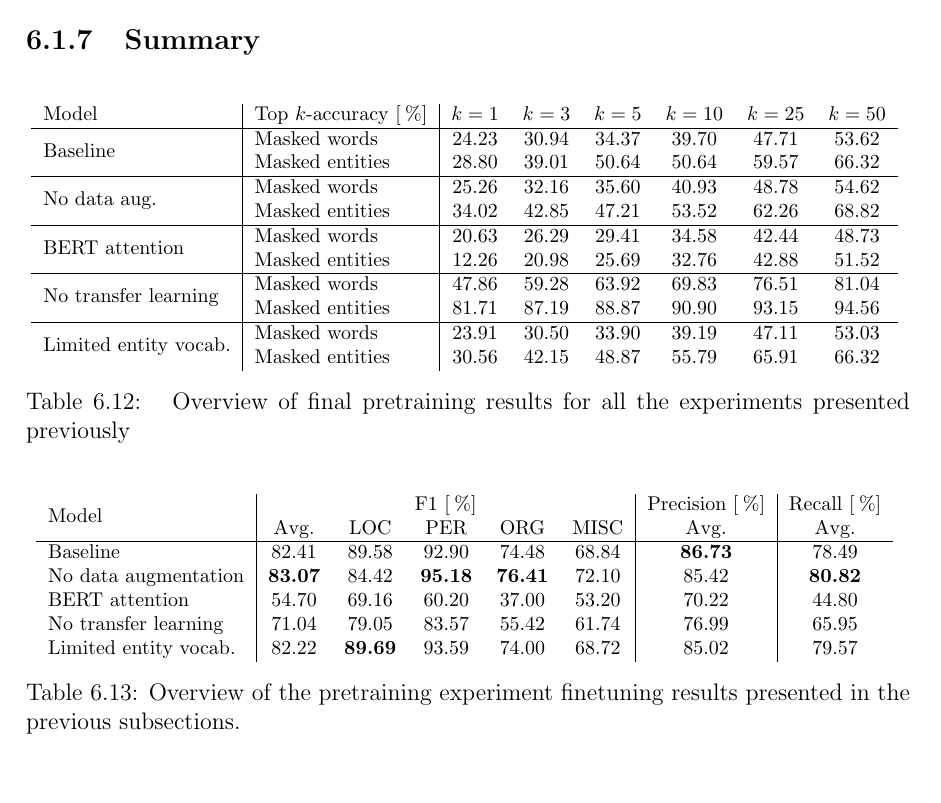
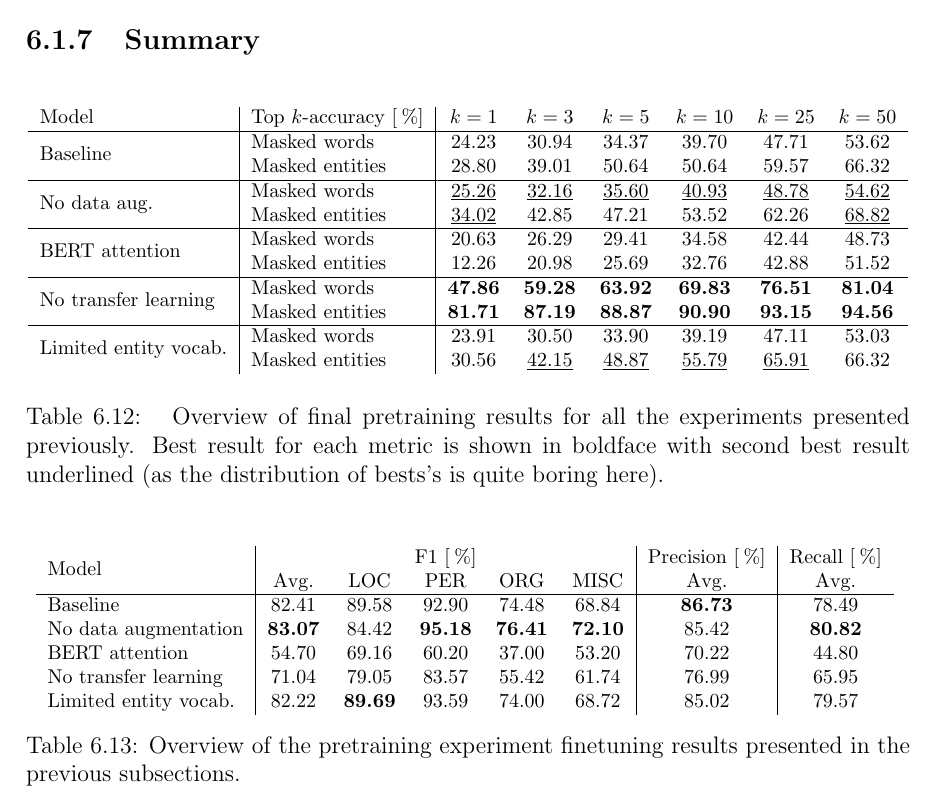
Before and after one commit to peleiden/bug-free-guacamole, a LaTeX thesis (main.tex, which reads sections/discussion.tex): part of page 43 of 54, cut so that both start at the same text. Compiled offline with pdfLaTeX.

Commit message:
I spent the day today doing tables

```diff
--- a/sections/discussion.tex
+++ b/sections/discussion.tex
@@ -374,17 +374,18 @@ This conceptual argument somewhat supported by the experimental results suggests
         Model                                 & Top $k$-accuracy [\pro]  & $k=1$  & $k=3$ & $k=5$ & $k=10$ & $k=25$ & $k=50$\\\hline
         \multirow{2}{*}{Baseline}             & Masked words             & 24.23  & 30.94 & 34.37 & 39.70  & 47.71  & 53.62 \\
                                               & Masked entities          & 28.80  & 39.01 & 50.64 & 50.64  & 59.57  & 66.32 \\\hline
-        \multirow{2}{*}{No data aug.}         & Masked words             & 25.26  & 32.16 & 35.60 & 40.93  & 48.78  & 54.62 \\
-                                              & Masked entities          & 34.02  & 42.85 & 47.21 & 53.52  & 62.26 & 68.82 \\\hline
+        \multirow{2}{*}{No data aug.}         & Masked words             & \underline{25.26}  & \underline{32.16} & \underline{35.60} & \underline{40.93}  & \underline{48.78}  & \underline{54.62} \\
+                                              & Masked entities          & \underline{34.02}  & 42.85 & 47.21 & 53.52  & 62.26 & \underline{68.82} \\\hline
         \multirow{2}{*}{BERT attention}       & Masked words             & 20.63  & 26.29 & 29.41 & 34.58  & 42.44  & 48.73 \\
                                               & Masked entities          & 12.26  & 20.98 & 25.69 & 32.76  & 42.88 & 51.52 \\\hline
-        \multirow{2}{*}{No transfer learning} & Masked words             & 47.86  & 59.28 & 63.92 & 69.83  & 76.51  & 81.04 \\
-                                              & Masked entities          & 81.71  & 87.19 & 88.87 & 90.90  & 93.15 & 94.56 \\\hline
+        \multirow{2}{*}{No transfer learning} & Masked words             & \bfseries 47.86  & \bfseries 59.28 & \bfseries 63.92 & \bfseries 69.83  & \bfseries 76.51  & \bfseries 81.04 \\
+                                              & Masked entities          & \bfseries 81.71  & \bfseries 87.19 & \bfseries 88.87 & \bfseries 90.90  & \bfseries 93.15 & \bfseries 94.56 \\\hline
         \multirow{2}{*}{Limited entity vocab.}& Masked words             & 23.91  & 30.50 & 33.90 & 39.19  & 47.11  & 53.03 \\
-                                              & Masked entities          & 30.56  & 42.15 & 48.87 & 55.79  & 65.91  & 66.32
+                                              & Masked entities          & 30.56  & \underline{42.15} & \underline{48.87} & \underline{55.79}  & \underline{65.91}  & 66.32
     \end{tabular}
     \caption{
-        Overview of final pretraining results for all the experiments presented previously
+        Overview of final pretraining results for all the experiments presented previously.
+        Best result for each metric is shown in boldface with second best result underlined (as the distribution of bests's is quite boring here).
     }
     \label{tab:mlmsummary}
 \end{table}
@@ -396,7 +397,7 @@ This conceptual argument somewhat supported by the experimental results suggests
         \multirow{2}{*}{Model}  & \multicolumn{5}{c|}{F1 [\pro]} & Precision [\pro]               & Recall [\pro]               \\
                             & Avg. & LOC & PER & ORG & MISC      & Avg.                           & Avg.                        \\ \hline
     Baseline                & 82.41&89.58&92.90&74.48&68.84      & \textbf{86.73}                          & 78.49                       \\
-    No data augmentation    & \textbf{83.07}&84.42&\textbf{95.18}&\textbf{76.41}&72.10      & 85.42                          & \textbf{80.82}                       \\
+    No data augmentation    & \textbf{83.07}&84.42&\textbf{95.18}&\textbf{76.41}&\textbf{72.10}      & 85.42                          & \textbf{80.82}                       \\
     BERT attention          & 54.70&69.16&60.20&37.00&53.20      & 70.22                          & 44.80                       \\
     No transfer learning    & 71.04&79.05&83.57&55.42&61.74      & 76.99                          & 65.95                       \\
     Limited entity vocab.   & 82.22&\textbf{89.69}&93.59&74.00&68.72      & 85.02                          & 79.57
```
